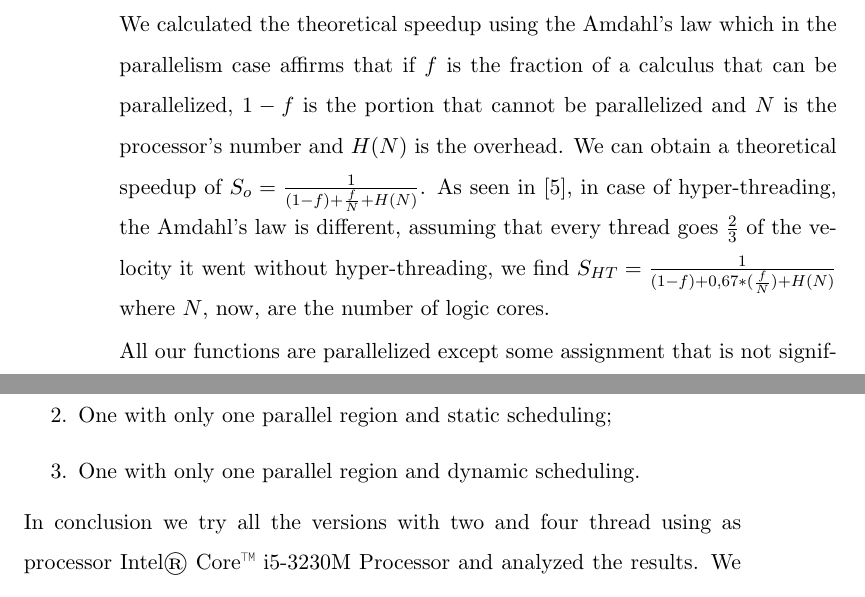
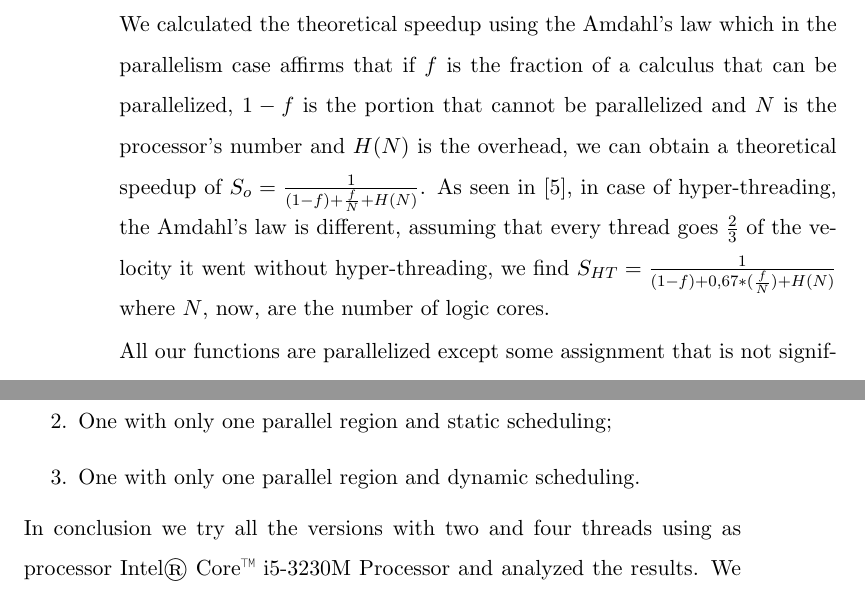
Before and after one commit to bedcode/openMP, a LaTeX document (report/GameOfLife.tex): two parts of pages 12 and 19 of 20, joined at a grey line, cut so that both start at the same text. Compiled offline with pdfLaTeX.

Commit message:
refiniments

```diff
--- a/report/GameOfLife.tex
+++ b/report/GameOfLife.tex
@@ -166,7 +166,7 @@ This processor has two physical cores and four logic cores. So, we decided to ev
 \noindent Initially we try running the serial program several times, measuring the time interval, using different dimensions of the matrix and different numbers of generations.
 We decided to use square matrix to save the times, but we try also some cases with rectangular matrices to see if and how there was changes on the parallel behavior.
 
-\noindent We calculated the theoretical speedup using the Amdahl's law which in the parallelism case affirms that if $f$ is the fraction of a calculus that can be parallelized, $1-f$ is the portion that cannot be parallelized and $N$ is the processor's number and $H(N)$ is the overhead. We can obtain a theoretical speedup of $S_{o} = \frac{1}{(1-f) + \frac{f}{N} + H(N)}$. As seen in \cite{multi}, in case of hyper-threading, the Amdahl's law is different, assuming that every thread goes $\frac{2}{3}$ of the velocity it went without hyper-threading, we find $S_{HT} = \frac{1}{(1-f) + 0,67*(\frac{f}{N}) + H(N)}$ where $N$, now, are the number of logic cores.
+\noindent We calculated the theoretical speedup using the Amdahl's law which in the parallelism case affirms that if $f$ is the fraction of a calculus that can be parallelized, $1-f$ is the portion that cannot be parallelized and $N$ is the processor's number and $H(N)$ is the overhead, we can obtain a theoretical speedup of $S_{o} = \frac{1}{(1-f) + \frac{f}{N} + H(N)}$. As seen in \cite{multi}, in case of hyper-threading, the Amdahl's law is different, assuming that every thread goes $\frac{2}{3}$ of the velocity it went without hyper-threading, we find $S_{HT} = \frac{1}{(1-f) + 0,67*(\frac{f}{N}) + H(N)}$ where $N$, now, are the number of logic cores.
 
 \noindent All our functions are parallelized except some assignment that is not significant in term of time spent, so we decided to take $f = 1$. Our processor has two physical cores and so $N =2$, finally using the Amdahl's formula we have $S_o = 2$ assuming $H(N) =0$. While, if we had benefits from multithreading, assuming a overhead of 30\% more than without hyper-threading (threads are assumed slower of $\frac{1}{3}$), we obtain $S_{HT} = 2.13$.
 
@@ -238,7 +238,7 @@ We start with a serial algorithm without any function and using a matrix, we mod
  \item One with only one parallel region and static scheduling;
  \item One with only one parallel region and dynamic scheduling.
 \end{enumerate}
-In conclusion we try all the versions with two and four thread using as processor Intel® Core™ i5-3230M Processor and analyzed the results. We found that the best is the second proposal with four thread. With this we obtained a maximum speedup of two using a matrix 1000x1000 and with 1000 or more generations. A so high speedup is possible thanks to hyper-threading which has more overhead, but it works with four logic cores, so we have four threads slower than a quad-physical core CPU, but faster than two threads.
+In conclusion we try all the versions with two and four threads using as processor Intel® Core™ i5-3230M Processor and analyzed the results. We found that the best is the second proposal with four threads. With this we obtained a maximum speedup of two using a matrix 1000x1000 and with 1000 or more generations. A so high speedup is possible thanks to hyper-threading which has more overhead, but it works with four logic cores, so we have four threads slower than a quad-physical core CPU, but faster than two threads.
 
 
 \begin{thebibliography}{9}
```
Also changed, not shown: report/GameOfLife.tex (4 more changed lines).
